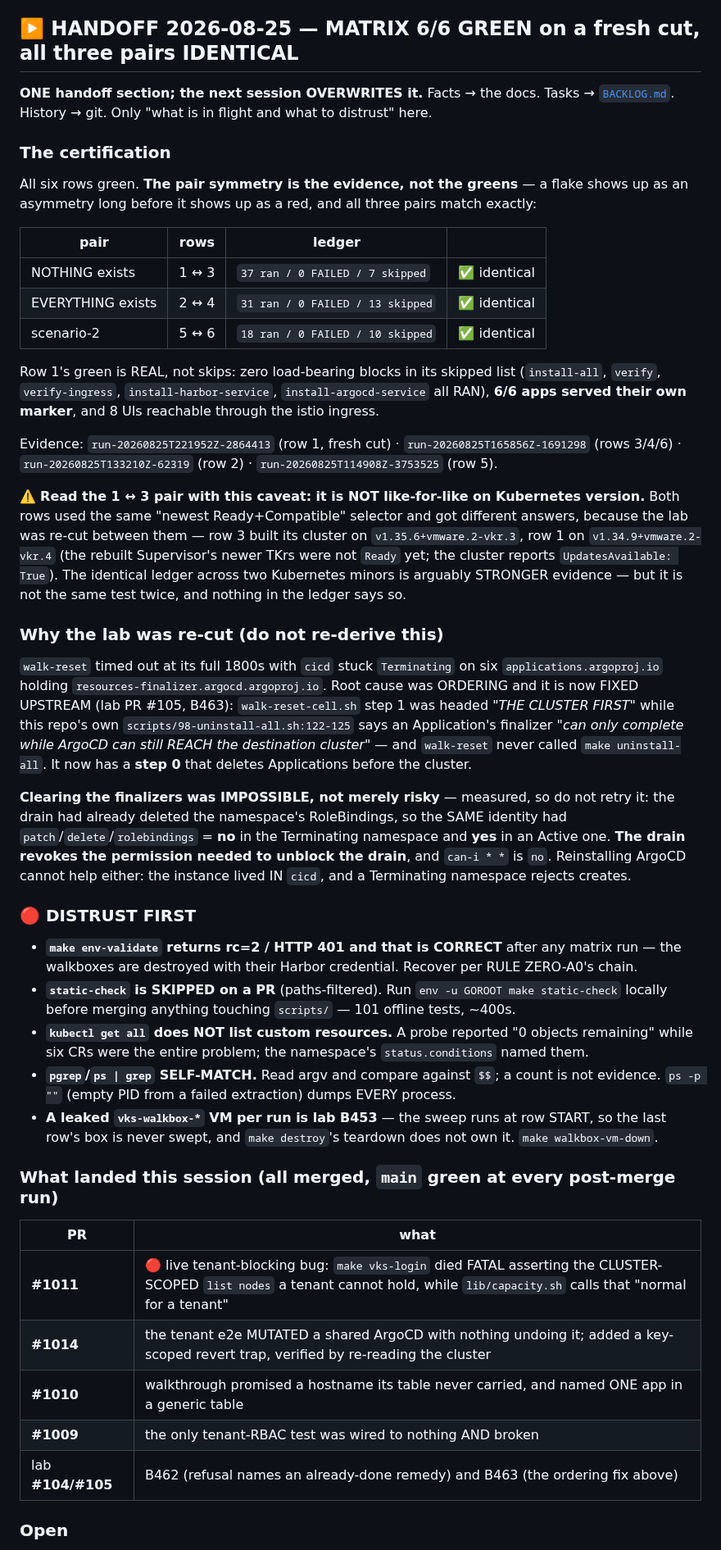
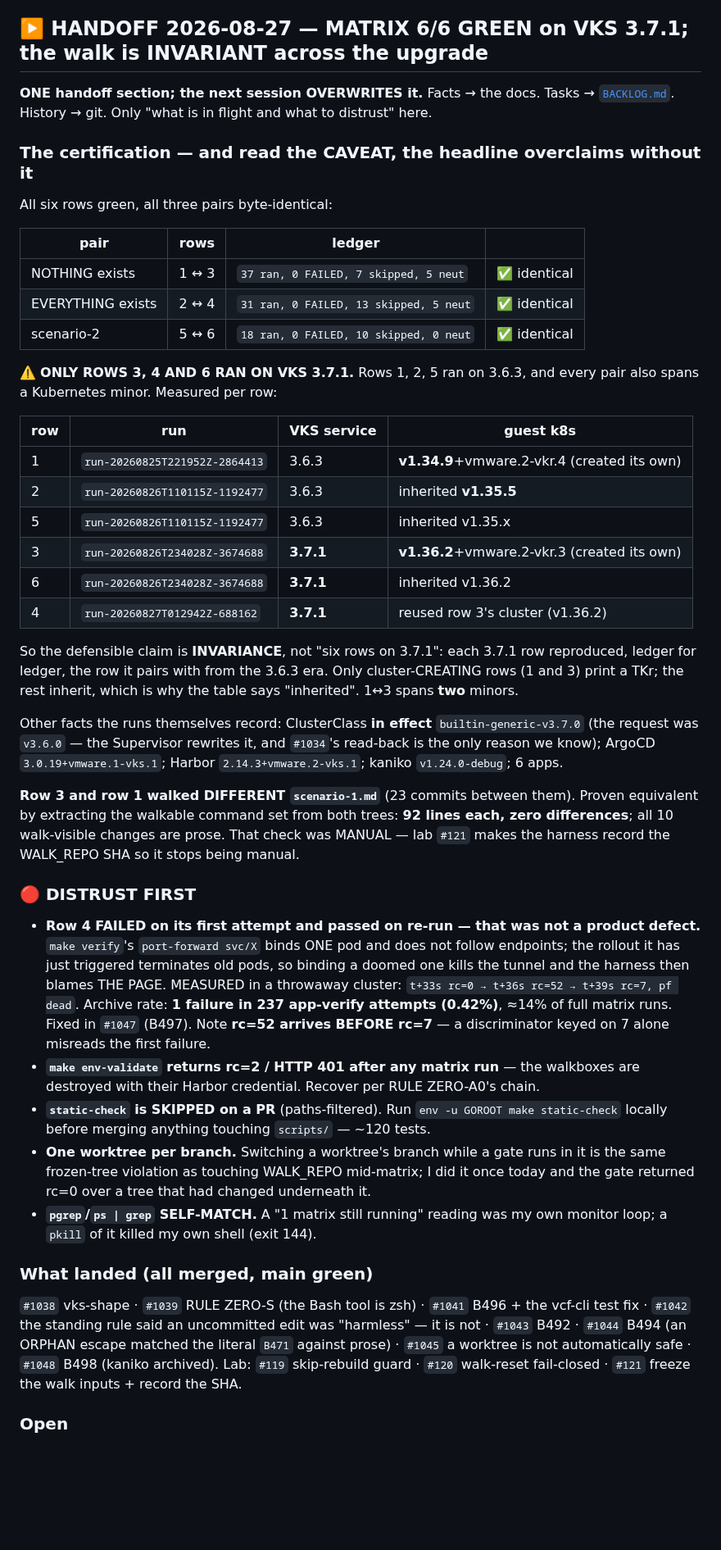
Before and after one commit to AndriyKalashnykov/vks-airgap-cicd, a Markdown page: CLAUDE.md, the part around one of its changes. Shown at 82% size. Drawn GitHub-style; blank space fills up the shorter version.

Commit message:
docs(handoff): MATRIX 6/6 GREEN on VKS 3.7.1 — and the headline overclaims without its caveat (#1049)
All six rows green, all three pairs byte-identical:

  1<->3   37 ran, 0 FAILED,  7 skipped, 5 neut
  2<->4   31 ran, 0 FAILED, 13 skipped, 5 neut
  5<->6   18 ran, 0 FAILED, 10 skipped, 0 neut

But only rows 3, 4 and 6 ran on VKS 3.7.1. Rows 1, 2 and 5 ran on 3.6.3, and every pair also
spans a Kubernetes minor -- 1<->3 spans TWO (v1.34.9 -> v1.36.2). Measured per row from the
logs, and only cluster-CREATING rows print a TKr at all, which is why the table distinguishes
"created its own" from "inherited".

So the defensible claim is INVARIANCE -- each 3.7.1 row reproduced, ledger for ledger, the row
it pairs with from the 3.6.3 era -- not "six rows on 3.7.1". The tag must say that; the
existing v1.0.0 says "six-row certification against VKS 3.6.3", which has the same overclaim
shape and is where I would have repeated it.

Row 4 failed its first attempt and passed on re-run. That was NOT a product defect: the
port-forward binds one pod and does not follow endpoints, so the rollout verify has just
triggered can kill the tunnel, and the harness then blames the page. Measured in a throwaway
cluster (t+33s rc=0, t+36s rc=52, t+39s rc=7 and the forward dead) and across the archive
(1 failure in 237 attempts, 0.42%). Fixed in #1047.

Also recorded: rc=52 arrives BEFORE rc=7, so a discriminator keyed on 7 alone misreads the
first failure; row 3 and row 1 walked DIFFERENT scenario-1.md and the equivalence was proven
by hand (92 walkable command lines each, zero differences) -- lab #121 makes the harness
record the SHA so it stops being manual; and one worktree per branch, because switching a
worktree's branch under a running gate is the same frozen-tree violation as touching
WALK_REPO mid-matrix.

docs-lint rc=0.

Co-authored-by: Claude Opus 5 (1M context) <noreply@anthropic.com>

```diff
--- a/CLAUDE.md
+++ b/CLAUDE.md
@@ -919,75 +919,72 @@ Harbor path (`apps/javawebapp`), the Tekton objects, the deploy dir (`deploy/jav
 ingress host (`javawebapp.vks.local`). **Git history and `docs/reviews/*` still say `webui`** — that
 is what those PRs actually touched, and rewriting them would falsify the record.
 
-## ▶️ HANDOFF 2026-08-25 — MATRIX 6/6 GREEN on a fresh cut, all three pairs IDENTICAL
+## ▶️ HANDOFF 2026-08-27 — MATRIX 6/6 GREEN on VKS 3.7.1; the walk is INVARIANT across the upgrade
 
 **ONE handoff section; the next session OVERWRITES it.** Facts → the docs. Tasks →
 [`BACKLOG.md`](BACKLOG.md). History → git. Only "what is in flight and what to distrust" here.
 
-### The certification
+### The certification — and read the CAVEAT, the headline overclaims without it
 
-All six rows green. **The pair symmetry is the evidence, not the greens** — a flake shows up as an
-asymmetry long before it shows up as a red, and all three pairs match exactly:
+All six rows green, all three pairs byte-identical:
 
 | pair | rows | ledger | |
 |---|---|---|---|
-| NOTHING exists | 1 ↔ 3 | `37 ran / 0 FAILED / 7 skipped` | ✅ identical |
-| EVERYTHING exists | 2 ↔ 4 | `31 ran / 0 FAILED / 13 skipped` | ✅ identical |
-| scenario-2 | 5 ↔ 6 | `18 ran / 0 FAILED / 10 skipped` | ✅ identical |
+| NOTHING exists | 1 ↔ 3 | `37 ran, 0 FAILED, 7 skipped, 5 neut` | ✅ identical |
+| EVERYTHING exists | 2 ↔ 4 | `31 ran, 0 FAILED, 13 skipped, 5 neut` | ✅ identical |
+| scenario-2 | 5 ↔ 6 | `18 ran, 0 FAILED, 10 skipped, 0 neut` | ✅ identical |
 
-Row 1's green is REAL, not skips: zero load-bearing blocks in its skipped list
-(`install-all`, `verify`, `verify-ingress`, `install-harbor-service`, `install-argocd-service` all
-RAN), **6/6 apps served their own marker**, and 8 UIs reachable through the istio ingress.
+⚠️ **ONLY ROWS 3, 4 AND 6 RAN ON VKS 3.7.1.** Rows 1, 2, 5 ran on 3.6.3, and every pair also
+spans a Kubernetes minor. Measured per row:
 
-Evidence: `run-20260825T221952Z-2864413` (row 1, fresh cut) · `run-20260825T165856Z-1691298`
-(rows 3/4/6) · `run-20260825T133210Z-62319` (row 2) · `run-20260825T114908Z-3753525` (row 5).
+| row | run | VKS service | guest k8s |
+|---|---|---|---|
+| 1 | `run-20260825T221952Z-2864413` | 3.6.3 | **v1.34.9**+vmware.2-vkr.4 (created its own) |
+| 2 | `run-20260826T110115Z-1192477` | 3.6.3 | inherited **v1.35.5** |
+| 5 | `run-20260826T110115Z-1192477` | 3.6.3 | inherited v1.35.x |
+| 3 | `run-20260826T234028Z-3674688` | **3.7.1** | **v1.36.2**+vmware.2-vkr.3 (created its own) |
+| 6 | `run-20260826T234028Z-3674688` | **3.7.1** | inherited v1.36.2 |
+| 4 | `run-20260827T012942Z-688162` | **3.7.1** | reused row 3's cluster (v1.36.2) |
 
-⚠️ **Read the 1 ↔ 3 pair with this caveat: it is NOT like-for-like on Kubernetes version.** Both rows
-used the same "newest Ready+Compatible" selector and got different answers, because the lab was
-re-cut between them — row 3 built its cluster on `v1.35.6+vmware.2-vkr.3`, row 1 on
-`v1.34.9+vmware.2-vkr.4` (the rebuilt Supervisor's newer TKrs were not `Ready` yet; the cluster
-reports `UpdatesAvailable: True`). The identical ledger across two Kubernetes minors is arguably
-STRONGER evidence — but it is not the same test twice, and nothing in the ledger says so.
+So the defensible claim is **INVARIANCE**, not "six rows on 3.7.1": each 3.7.1 row reproduced,
+ledger for ledger, the row it pairs with from the 3.6.3 era. Only cluster-CREATING rows (1 and 3)
+print a TKr; the rest inherit, which is why the table says "inherited". 1↔3 spans **two** minors.
 
-### Why the lab was re-cut (do not re-derive this)
+Other facts the runs themselves record: ClusterClass **in effect** `builtin-generic-v3.7.0` (the
+request was `v3.6.0` — the Supervisor rewrites it, and `#1034`'s read-back is the only reason we
+know); ArgoCD `3.0.19+vmware.1-vks.1`; Harbor `2.14.3+vmware.2-vks.1`; kaniko `v1.24.0-debug`; 6 apps.
 
-`walk-reset` timed out at its full 1800s with `cicd` stuck `Terminating` on six
-`applications.argoproj.io` holding `resources-finalizer.argocd.argoproj.io`. Root cause was ORDERING
-and it is now FIXED UPSTREAM (lab PR #105, B463): `walk-reset-cell.sh` step 1 was headed *"THE
-CLUSTER FIRST"* while this repo's own `scripts/98-uninstall-all.sh:122-125` says an Application's
-finalizer *"can only complete while ArgoCD can still REACH the destination cluster"* — and
-`walk-reset` never called `make uninstall-all`. It now has a **step 0** that deletes Applications
-before the cluster.
-
-**Clearing the finalizers was IMPOSSIBLE, not merely risky** — measured, so do not retry it: the
-drain had already deleted the namespace's RoleBindings, so the SAME identity had
-`patch`/`delete`/`rolebindings` = **no** in the Terminating namespace and **yes** in an Active one.
-**The drain revokes the permission needed to unblock the drain**, and `can-i * *` is `no`.
-Reinstalling ArgoCD cannot help either: the instance lived IN `cicd`, and a Terminating namespace
-rejects creates.
+**Row 3 and row 1 walked DIFFERENT `scenario-1.md`** (23 commits between them). Proven equivalent by
+extracting the walkable command set from both trees: **92 lines each, zero differences**; all 10
+walk-visible changes are prose. That check was MANUAL — lab `#121` makes the harness record the
+WALK_REPO SHA so it stops being manual.
 
 ### 🔴 DISTRUST FIRST
 
-- **`make env-validate` returns rc=2 / HTTP 401 and that is CORRECT** after any matrix run — the
-  walkboxes are destroyed with their Harbor credential. Recover per RULE ZERO-A0's chain.
+- **Row 4 FAILED on its first attempt and passed on re-run — that was not a product defect.**
+  `make verify`'s `port-forward svc/X` binds ONE pod and does not follow endpoints; the rollout it
+  has just triggered terminates old pods, so binding a doomed one kills the tunnel and the harness
+  then blames THE PAGE. MEASURED in a throwaway cluster: `t+33s rc=0 → t+36s rc=52 → t+39s rc=7,
+  pf dead`. Archive rate: **1 failure in 237 app-verify attempts (0.42%)**, ≈14% of full matrix runs.
+  Fixed in `#1047` (B497). Note **rc=52 arrives BEFORE rc=7** — a discriminator keyed on 7 alone
+  misreads the first failure.
+- **`make env-validate` returns rc=2 / HTTP 401 after any matrix run** — the walkboxes are destroyed
+  with their Harbor credential. Recover per RULE ZERO-A0's chain.
 - **`static-check` is SKIPPED on a PR** (paths-filtered). Run `env -u GOROOT make static-check`
-  locally before merging anything touching `scripts/` — 101 offline tests, ~400s.
-- **`kubectl get all` does NOT list custom resources.** A probe reported "0 objects remaining" while
-  six CRs were the entire problem; the namespace's `status.conditions` named them.
-- **`pgrep`/`ps | grep` SELF-MATCH.** Read argv and compare against `$$`; a count is not evidence.
-  `ps -p ""` (empty PID from a failed extraction) dumps EVERY process.
-- **A leaked `vks-walkbox-*` VM per run is lab B453** — the sweep runs at row START, so the last
-  row's box is never swept, and `make destroy`'s teardown does not own it. `make walkbox-vm-down`.
+  locally before merging anything touching `scripts/` — ~120 tests.
+- **One worktree per branch.** Switching a worktree's branch while a gate runs in it is the same
+  frozen-tree violation as touching WALK_REPO mid-matrix; I did it once today and the gate returned
+  rc=0 over a tree that had changed underneath it.
+- **`pgrep`/`ps | grep` SELF-MATCH.** A "1 matrix still running" reading was my own monitor loop; a
+  `pkill` of it killed my own shell (exit 144).
 
-### What landed this session (all merged, `main` green at every post-merge run)
+### What landed (all merged, main green)
 
-| PR | what |
-|---|---|
-| **#1011** | 🔴 live tenant-blocking bug: `make vks-login` died FATAL asserting the CLUSTER-SCOPED `list nodes` a tenant cannot hold, while `lib/capacity.sh` calls that "normal for a tenant" |
-| **#1014** | the tenant e2e MUTATED a shared ArgoCD with nothing undoing it; added a key-scoped revert trap, verified by re-reading the cluster |
-| **#1010** | walkthrough promised a hostname its table never carried, and named ONE app in a generic table |
-| **#1009** | the only tenant-RBAC test was wired to nothing AND broken |
-| lab **#104/#105** | B462 (refusal names an already-done remedy) and B463 (the ordering fix above) |
+`#1038` vks-shape · `#1039` RULE ZERO-S (the Bash tool is zsh) · `#1041` B496 + the vcf-cli test fix
+· `#1042` the standing rule said an uncommitted edit was "harmless" — it is not · `#1043` B492 ·
+`#1044` B494 (an ORPHAN escape matched the literal `B471` against prose) · `#1045` a worktree is not
+automatically safe · `#1048` B498 (kaniko archived). Lab: `#119` skip-rebuild guard · `#120`
+walk-reset fail-closed · `#121` freeze the walk inputs + record the SHA.
 
 ### Open
 
```
Also changed, not shown: other parts of CLAUDE.md (+12 -7 lines).
